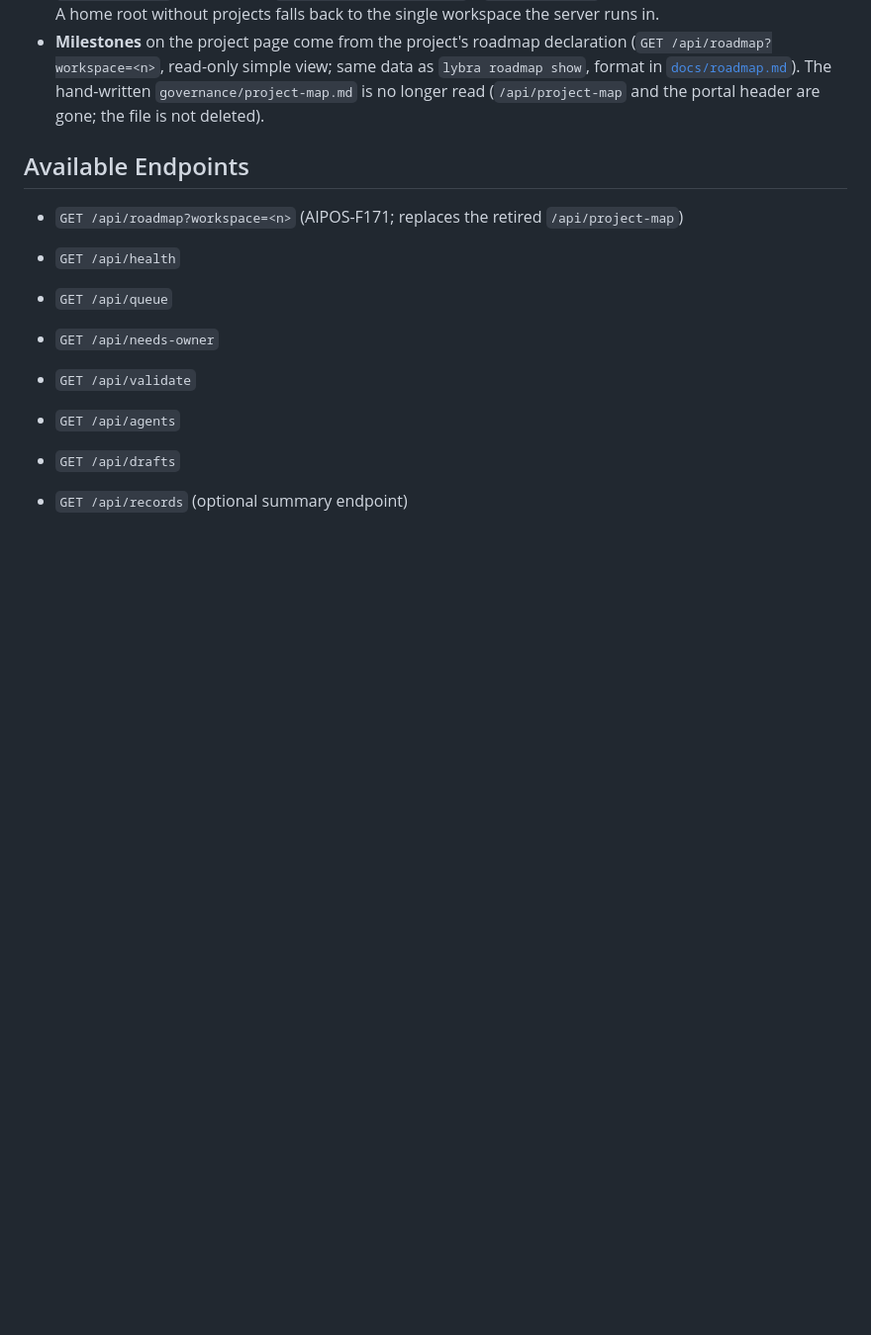
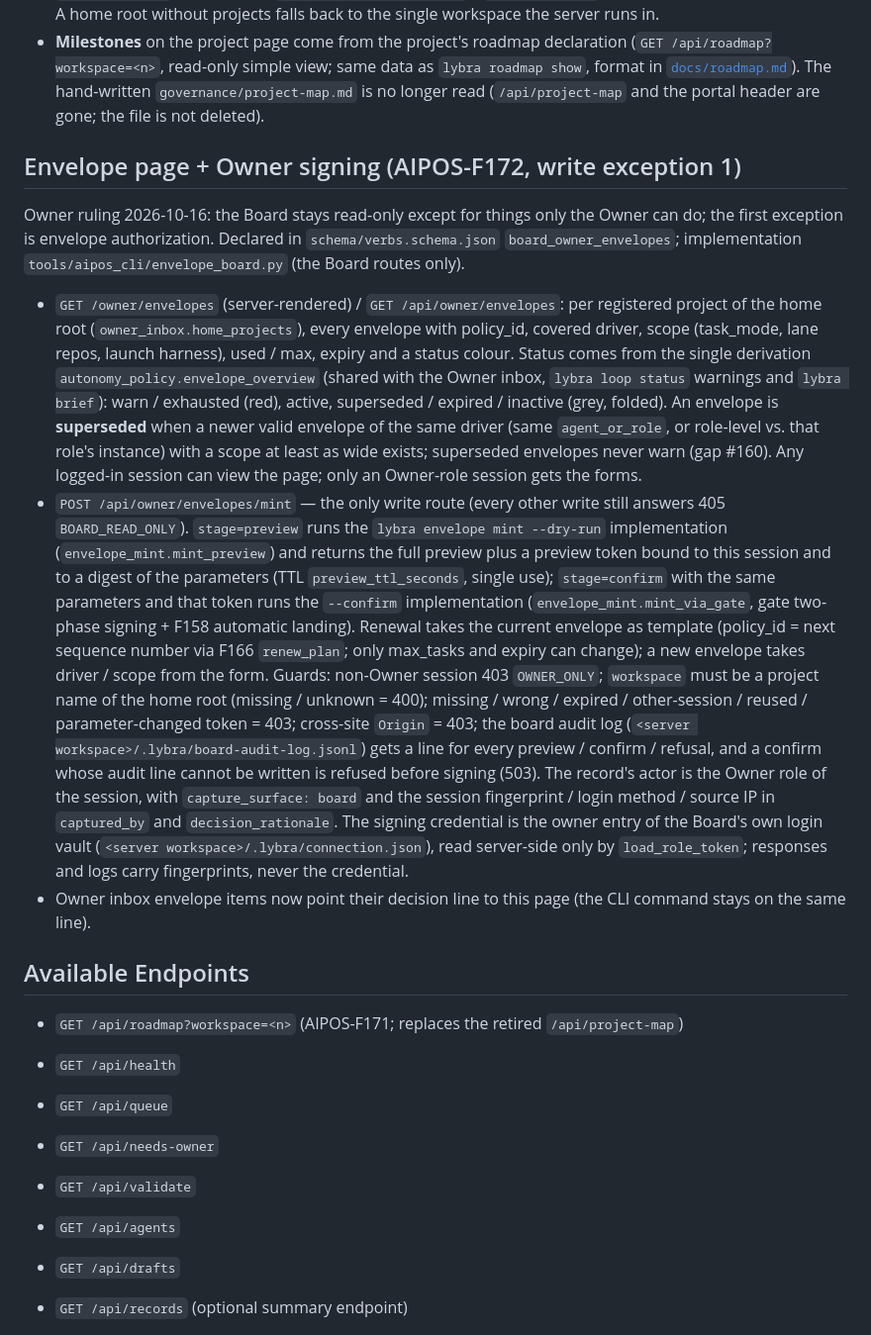
Before and after one commit to kiwiai777/lybra, a Markdown page: web/board/README.md, the part around the change. Shown at 99% size. Drawn GitHub-style; blank space fills up the shorter version.

Commit message:
AIPOS-F172: 文档——看板信封页与 Owner 签发写例外
Co-Authored-By: Claude Opus 5.5 <noreply@anthropic.com>

```diff
--- a/web/board/README.md
+++ b/web/board/README.md
@@ -85,6 +85,34 @@ unchanged.
 - **Milestones** on the project page come from the project's roadmap declaration (`GET /api/roadmap?workspace=<n>`, read-only
   simple view; same data as `lybra roadmap show`, format in [`docs/roadmap.md`](../../docs/roadmap.md)). The hand-written
   `governance/project-map.md` is no longer read (`/api/project-map` and the portal header are gone; the file is not deleted).
+
+## Envelope page + Owner signing (AIPOS-F172, write exception 1)
+
+Owner ruling 2026-10-16: the Board stays read-only except for things only the Owner can do; the first exception is envelope
+authorization. Declared in `schema/verbs.schema.json` `board_owner_envelopes`; implementation `tools/aipos_cli/envelope_board.py`
+(the Board routes only).
+
+- `GET /owner/envelopes` (server-rendered) / `GET /api/owner/envelopes`: per registered project of the home root
+  (`owner_inbox.home_projects`), every envelope with policy_id, covered driver, scope (task_mode, lane repos, launch harness),
+  used / max, expiry and a status colour. Status comes from the single derivation `autonomy_policy.envelope_overview`
+  (shared with the Owner inbox, `lybra loop status` warnings and `lybra brief`): warn / exhausted (red), active, superseded /
+  expired / inactive (grey, folded). An envelope is **superseded** when a newer valid envelope of the same driver (same
+  `agent_or_role`, or role-level vs. that role's instance) with a scope at least as wide exists; superseded envelopes never warn
+  (gap #160). Any logged-in session can view the page; only an Owner-role session gets the forms.
+- `POST /api/owner/envelopes/mint` — the only write route (every other write still answers 405 `BOARD_READ_ONLY`).
+  `stage=preview` runs the `lybra envelope mint --dry-run` implementation (`envelope_mint.mint_preview`) and returns the full
+  preview plus a preview token bound to this session and to a digest of the parameters (TTL `preview_ttl_seconds`, single use);
+  `stage=confirm` with the same parameters and that token runs the `--confirm` implementation (`envelope_mint.mint_via_gate`,
+  gate two-phase signing + F158 automatic landing). Renewal takes the current envelope as template (policy_id = next sequence
+  number via F166 `renew_plan`; only max_tasks and expiry can change); a new envelope takes driver / scope from the form.
+  Guards: non-Owner session 403 `OWNER_ONLY`; `workspace` must be a project name of the home root (missing / unknown = 400);
+  missing / wrong / expired / other-session / reused / parameter-changed token = 403; cross-site `Origin` = 403; the board audit
+  log (`<server workspace>/.lybra/board-audit-log.jsonl`) gets a line for every preview / confirm / refusal, and a confirm whose
+  audit line cannot be written is refused before signing (503). The record's actor is the Owner role of the session, with
+  `capture_surface: board` and the session fingerprint / login method / source IP in `captured_by` and `decision_rationale`.
+  The signing credential is the owner entry of the Board's own login vault (`<server workspace>/.lybra/connection.json`), read
+  server-side only by `load_role_token`; responses and logs carry fingerprints, never the credential.
+- Owner inbox envelope items now point their decision line to this page (the CLI command stays on the same line).
 
 ## Available Endpoints
 
```
Also changed, not shown: docs/mcp-agent-setup.md (+1 -1 lines).
